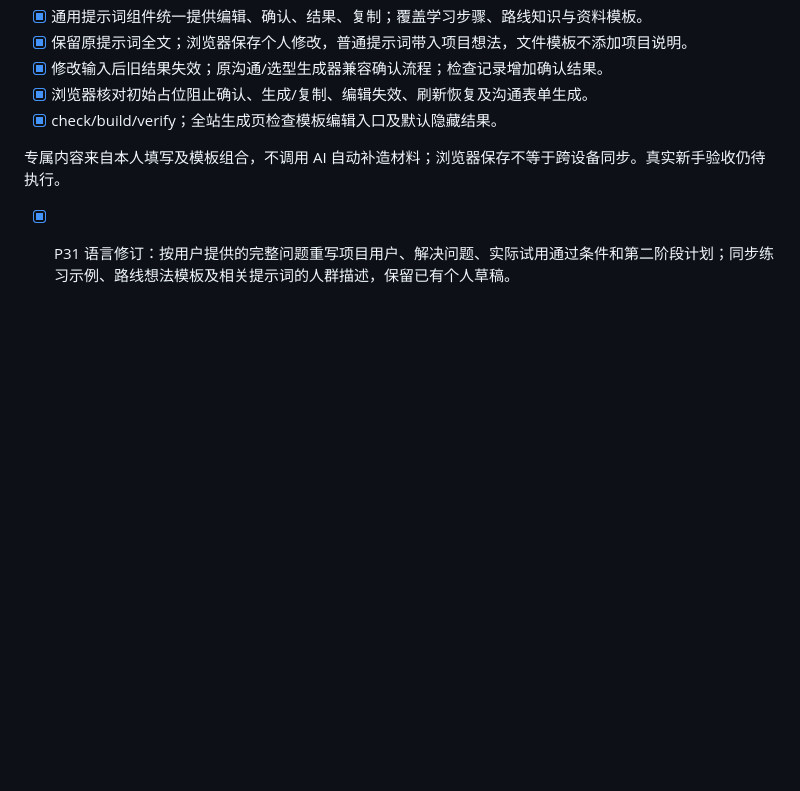
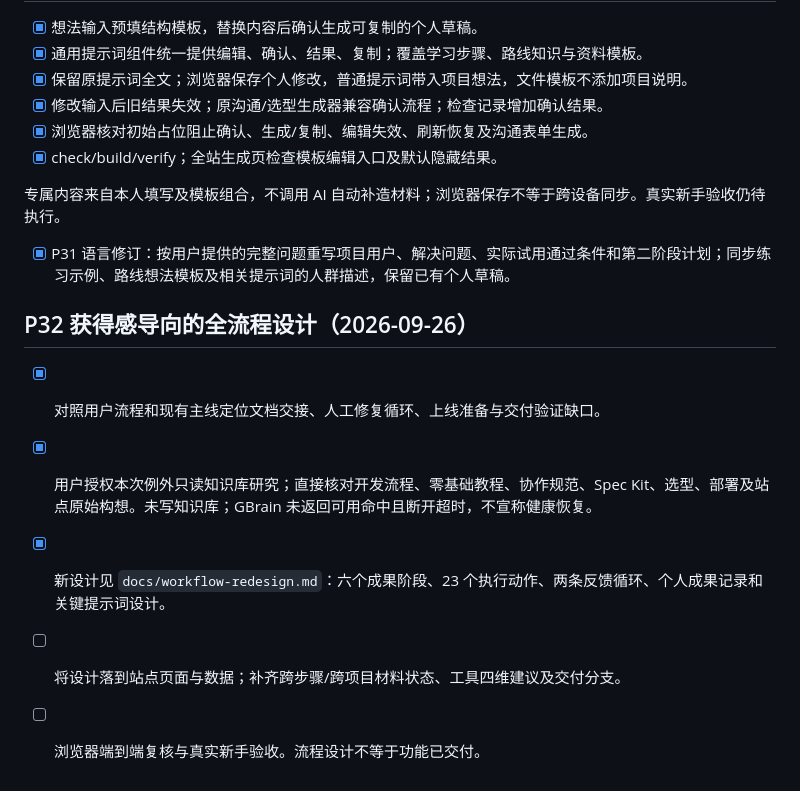
Before and after one commit to rouicezar/Vibecoding-guide, a Markdown page: tasks/todo.md, the part around the change. GitHub-like rendering; blank space fills up the shorter version.

Commit message:
docs: redesign learning flow around verifiable learner outcomes

```diff
--- a/tasks/todo.md
+++ b/tasks/todo.md
@@ -440,3 +440,11 @@ P26验证：check零错误/警告/提示，build与verify通过；中英产物
 专属内容来自本人填写及模板组合，不调用 AI 自动补造材料；浏览器保存不等于跨设备同步。真实新手验收仍待执行。
 
 - [x] P31 语言修订：按用户提供的完整问题重写项目用户、解决问题、实际试用通过条件和第二阶段计划；同步练习示例、路线想法模板及相关提示词的人群描述，保留已有个人草稿。
+
+## P32 获得感导向的全流程设计（2026-09-26）
+
+- [x] 对照用户流程和现有主线定位文档交接、人工修复循环、上线准备与交付验证缺口。
+- [x] 用户授权本次例外只读知识库研究；直接核对开发流程、零基础教程、协作规范、Spec Kit、选型、部署及站点原始构想。未写知识库；GBrain 未返回可用命中且断开超时，不宣称健康恢复。
+- [x] 新设计见 `docs/workflow-redesign.md`：六个成果阶段、23 个执行动作、两条反馈循环、个人成果记录和关键提示词设计。
+- [ ] 将设计落到站点页面与数据；补齐跨步骤/跨项目材料状态、工具四维建议及交付分支。
+- [ ] 浏览器端到端复核与真实新手验收。流程设计不等于功能已交付。
```
Also changed, not shown: docs/workflow-redesign.md (added, +230 -0 lines).
